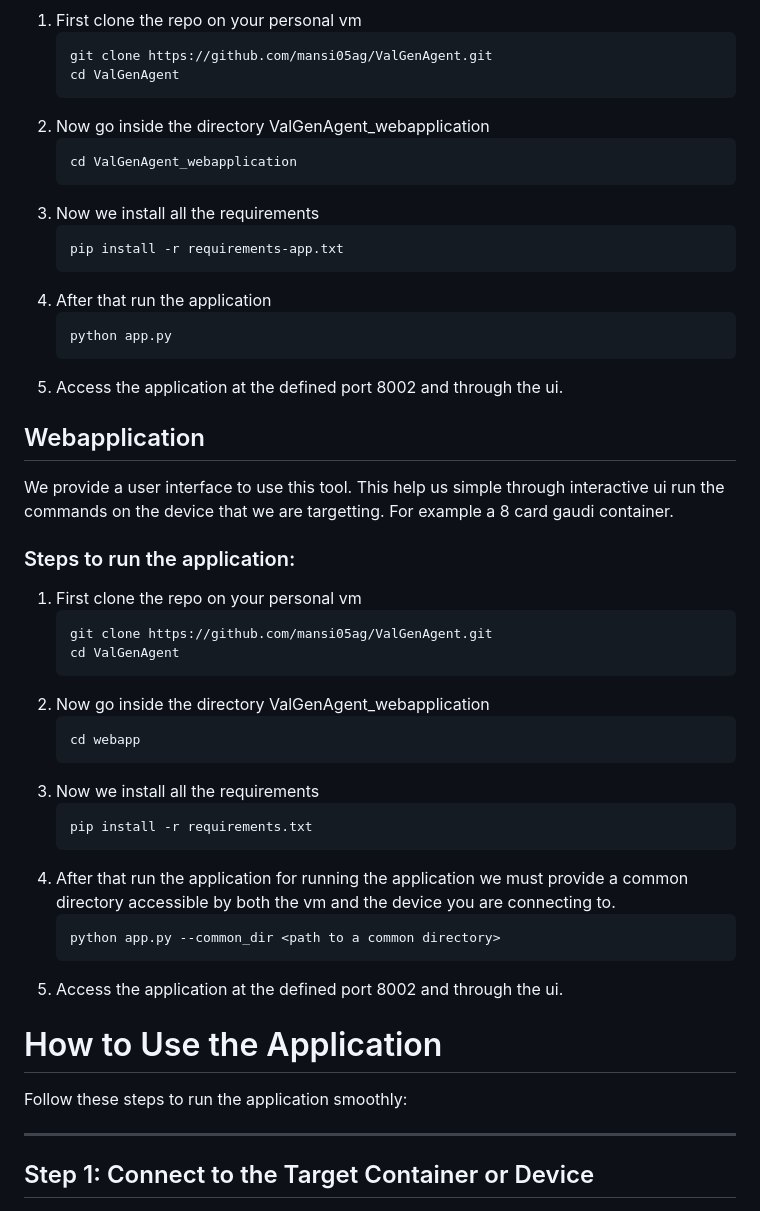
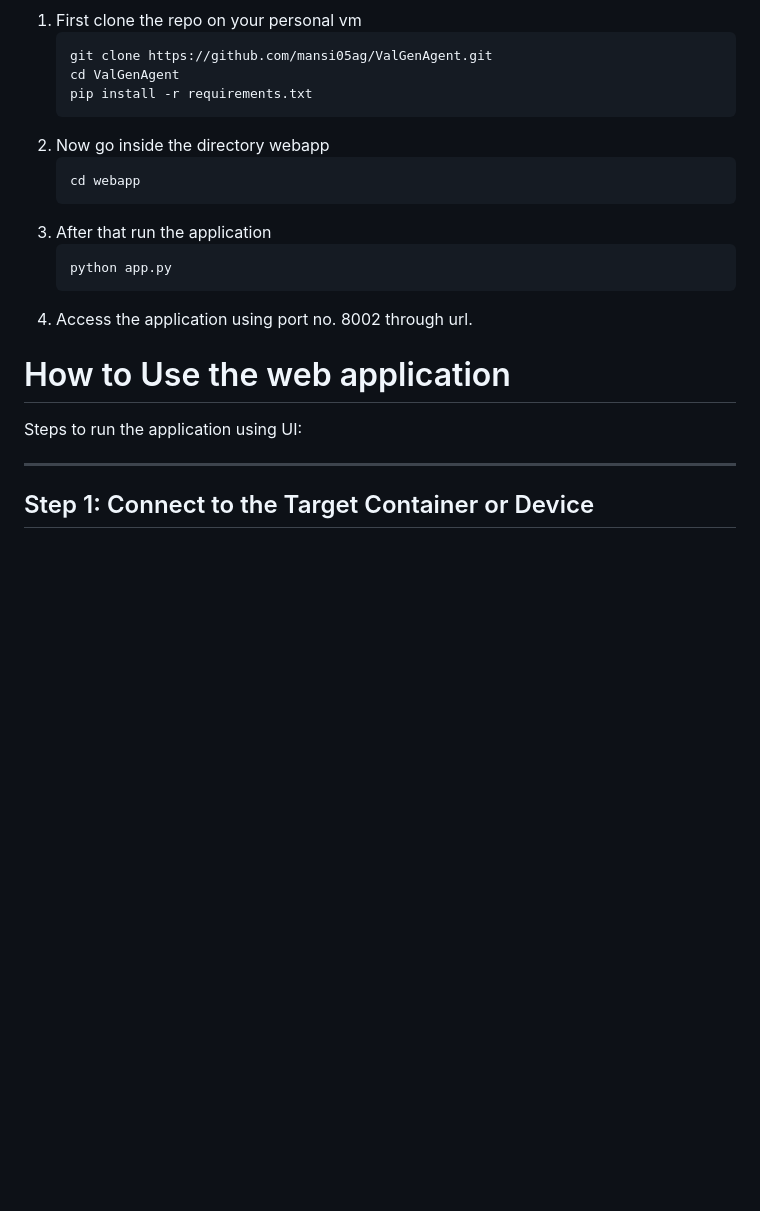
Before and after one commit to mansi05ag/ValGenAgent, a Markdown page: README.md, the part around the change printed below. GitHub-like rendering; blank space fills up the shorter version.

````diff
--- a/README.md
+++ b/README.md
@@ -181,49 +178,22 @@ We provide a user interface to use this tool. This help us simple through intera
    ```bash
    git clone https://github.com/mansi05ag/ValGenAgent.git
    cd ValGenAgent
+   pip install -r requirements.txt
    ```
-2. Now go inside the directory ValGenAgent_webapplication
+2. Now go inside the directory webapp
    ```bash
-   cd ValGenAgent_webapplication
+   cd webapp
    ```
-3. Now we install all the requirements
-   ```bash
-   pip install -r requirements-app.txt
-   ```
-4. After that run the application
+3. After that run the application
    ```bash
    python app.py
    ```
-5. Access the application at the defined port 8002 and through the ui.
+5. Access the application using port no. 8002 through url.
 
-## Webapplication
 
-We provide a user interface to use this tool. This help us simple through interactive ui run the commands on the device that we are targetting. For example a 8 card gaudi container.
+#  How to Use the web application
 
-### Steps to run the application:
-1. First clone the repo on your personal vm
-   ```bash
-   git clone https://github.com/mansi05ag/ValGenAgent.git
-   cd ValGenAgent
-   ```
-2. Now go inside the directory ValGenAgent_webapplication
-   ```bash
-   cd webapp
-   ```
-3. Now we install all the requirements
-   ```bash
-   pip install -r requirements.txt
-   ```
-4. After that run the application
-   for running the application we must provide a common directory accessible by both the vm and the device you are connecting to.
-   ```bash
-   python app.py --common_dir <path to a common directory>
-   ```
-5. Access the application at the defined port 8002 and through the ui.
-
-#  How to Use the Application
-
-Follow these steps to run the application smoothly:
+Steps to run the application using UI:
 
 ---
 
````
Also changed, not shown: other parts of README.md (+78 -81 lines), E2E-pipeline.jpg (added).
